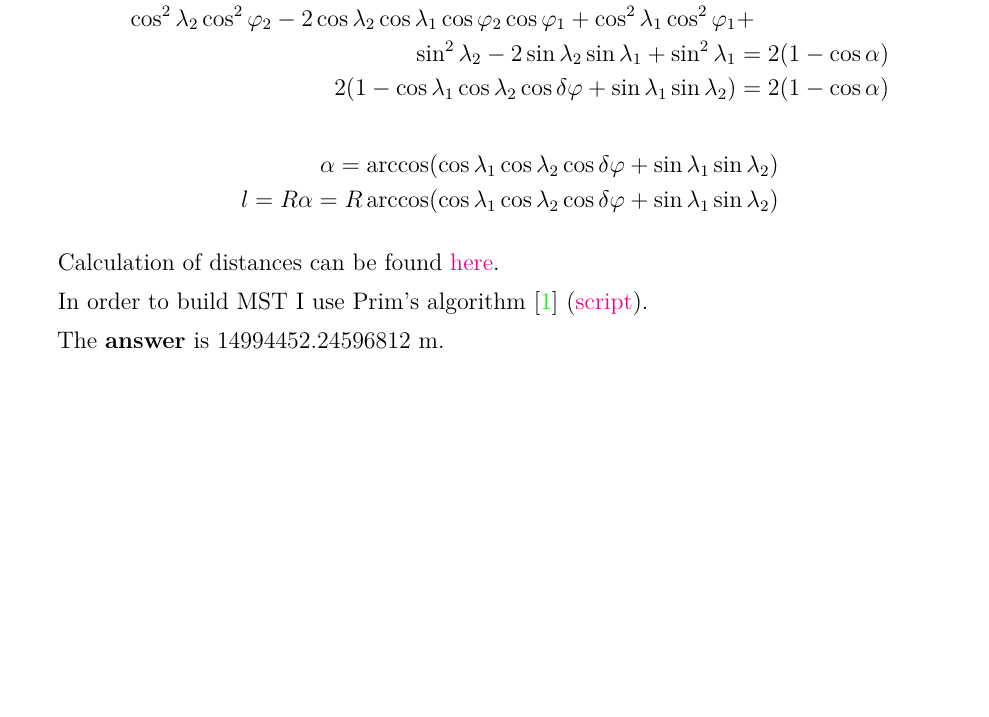
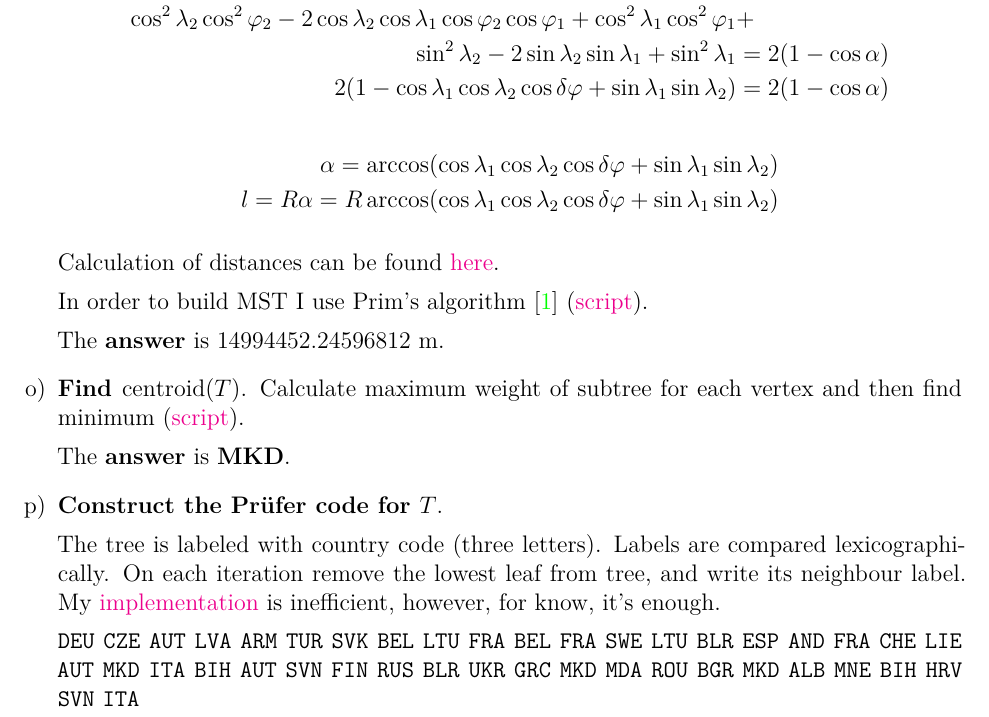
Before and after one commit to ablearthy-itmo-39828cf299f04949c86/discrete-math-2-hw-1, a LaTeX document (doc/main.tex): part of page 4 of 12, cut so that both start at the same text, the shorter picture padded with empty space. Compiled offline with XeLaTeX; a missing font is replaced by an installed copy or a similar font.

Commit message:
doc: Add Prufer code

```diff
--- a/doc/main.tex
+++ b/doc/main.tex
@@ -248,6 +248,21 @@ In order to build MST I use Prim's algorithm \cite{algoprim} (\href{https://gith
 
 The \textbf{answer} is \(14994452.24596812\) m.
 
+\item \textbf{Find \(\centroid(T)\)}.
+Calculate maximum weight of subtree for each vertex and then find minimum
+(\href{https://github.com/ablearthy-itmo-39828cf299f04949c86/discrete-math-2-hw-1/blob/53131e2/auto/centroid.py}{script}).
+
+The \textbf{answer} is \textbf{MKD}.
+
+\item \textbf{Construct the Pr\"ufer code for \(T\)}.
+
+The tree is labeled with country code (three letters). Labels are compared lexicographically.
+On each iteration remove the lowest leaf from tree, and write its neighbour label.
+My
+\href{https://github.com/ablearthy-itmo-39828cf299f04949c86/discrete-math-2-hw-1/blob/b4044c9/auto/prufer_code.py}{implementation}
+is inefficient, however, for know, it's enough.
+
+\texttt{DEU} \texttt{CZE} \texttt{AUT} \texttt{LVA} \texttt{ARM} \texttt{TUR} \texttt{SVK} \texttt{BEL} \texttt{LTU} \texttt{FRA} \texttt{BEL} \texttt{FRA} \texttt{SWE} \texttt{LTU} \texttt{BLR} \texttt{ESP} \texttt{AND} \texttt{FRA} \texttt{CHE} \texttt{LIE} \texttt{AUT} \texttt{MKD} \texttt{ITA} \texttt{BIH} \texttt{AUT} \texttt{SVN} \texttt{FIN} \texttt{RUS} \texttt{BLR} \texttt{UKR} \texttt{GRC} \texttt{MKD} \texttt{MDA} \texttt{ROU} \texttt{BGR} \texttt{MKD} \texttt{ALB} \texttt{MNE} \texttt{BIH} \texttt{HRV} \texttt{SVN} \texttt{ITA}
 \end{enumerate}
 
 
```
